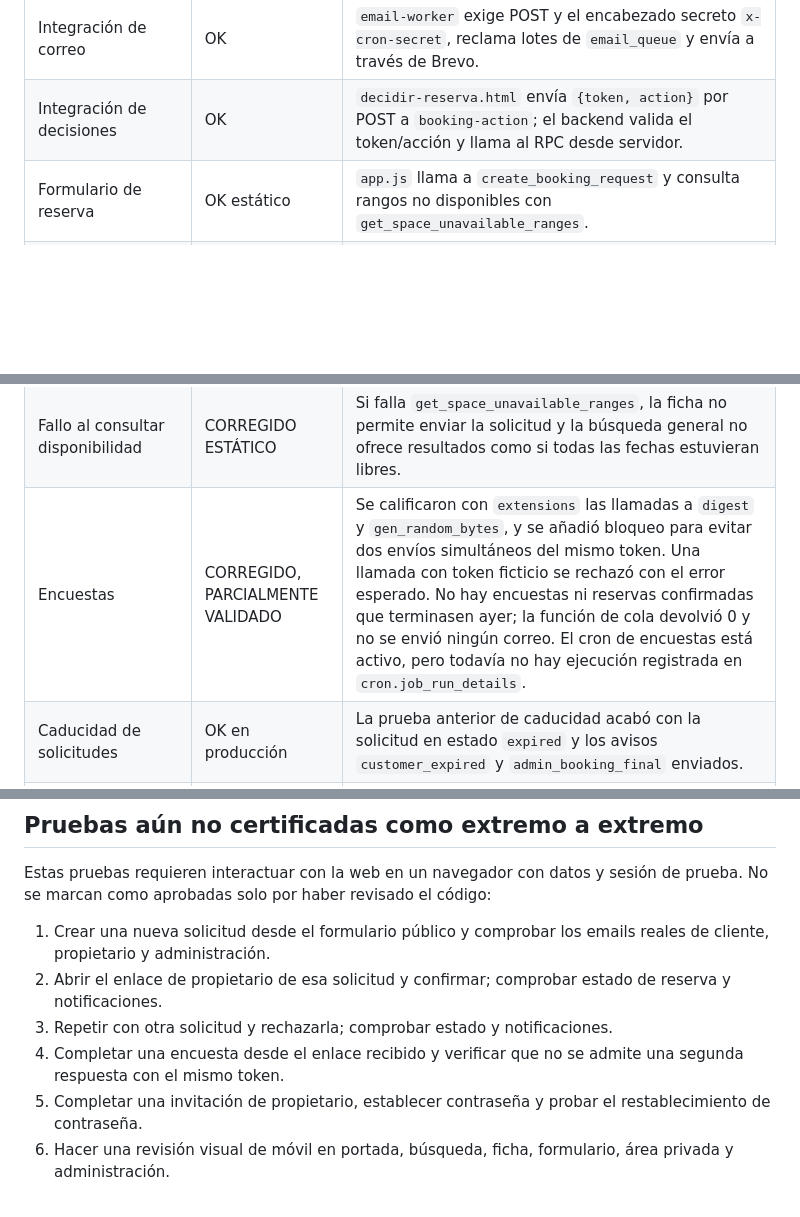
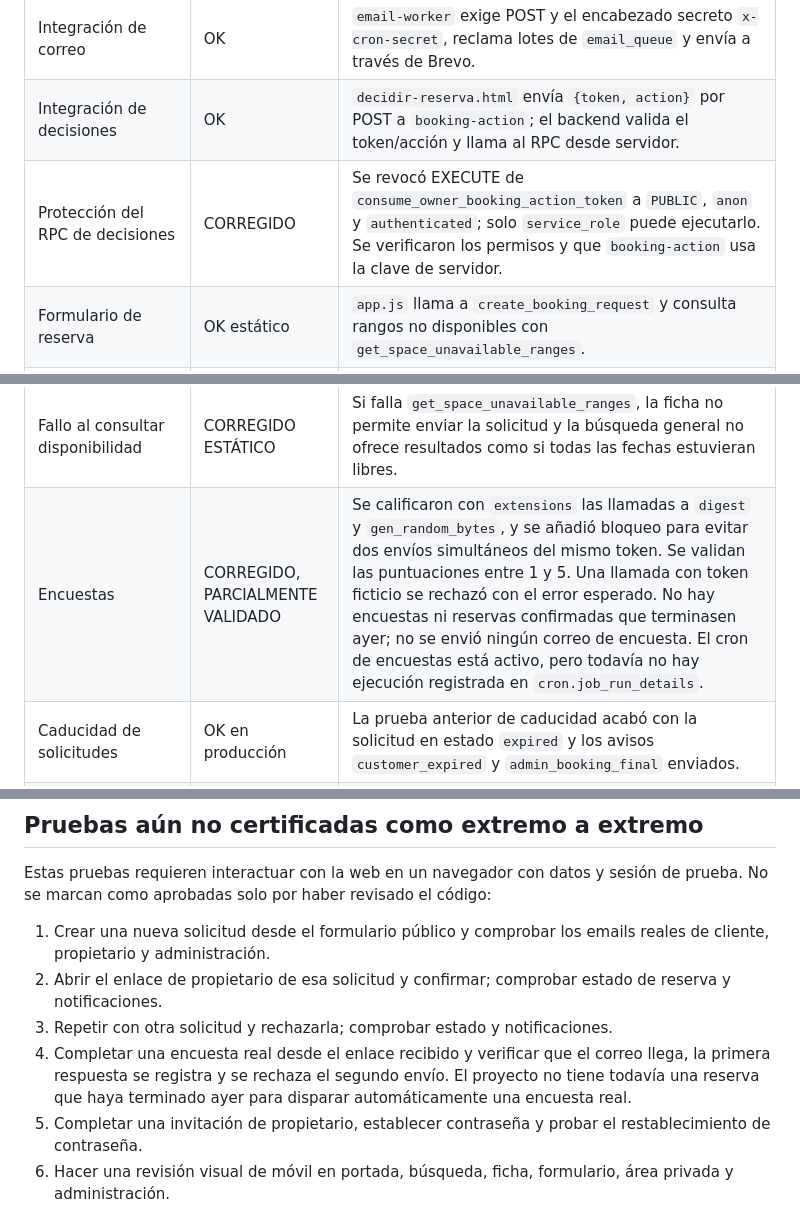
Before and after one commit to Webjisa/MiEspacioParaCelebrar, a Markdown page: PRUEBAS-FLUJOS-2026-10-27.md, 3 parts joined by grey strips. Rendered like a GitHub page; blank space fills up the shorter version.

Commit message:
Actualizar evidencias de encuestas y seguridad de decisiones

```diff
--- a/PRUEBAS-FLUJOS-2026-10-27.md
+++ b/PRUEBAS-FLUJOS-2026-10-27.md
@@ -16,13 +16,14 @@ Se ha revisado el recorrido de reserva, se han sincronizado cinco Edge Functions
 | Revisión de secretos | OK estático | Los cinco archivos sincronizados leen credenciales desde el entorno o las aporta el contexto autenticado; no se han encontrado claves privadas pegadas en el código fuente. |
 | Integración de correo | OK | `email-worker` exige POST y el encabezado secreto `x-cron-secret`, reclama lotes de `email_queue` y envía a través de Brevo. |
 | Integración de decisiones | OK | `decidir-reserva.html` envía `{token, action}` por POST a `booking-action`; el backend valida el token/acción y llama al RPC desde servidor. |
+| Protección del RPC de decisiones | CORREGIDO | Se revocó EXECUTE de `consume_owner_booking_action_token` a `PUBLIC`, `anon` y `authenticated`; solo `service_role` puede ejecutarlo. Se verificaron los permisos y que `booking-action` usa la clave de servidor. |
 | Formulario de reserva | OK estático | `app.js` llama a `create_booking_request` y consulta rangos no disponibles con `get_space_unavailable_ranges`. |
 | Snapshot de servicios | CORREGIDO | La función de presupuesto devuelve también `services_snapshot`; se reconstruyeron cinco snapshots históricos a partir del presupuesto guardado. Un registro antiguo sigue sin snapshot porque el dato de origen no permite reconstruirlo de forma fiable. |
 | Fechas pasadas | CORREGIDO | `get_booking_quote` rechaza fechas anteriores al día actual; se comprobó con una llamada de solo lectura, sin crear reservas. |
 | Modificación de reservas | CORREGIDO | `owner_update_booking` utiliza `get_space_price_for_date` para recalcular el alquiler, respetando precios por día, festivos y vísperas. |
 | Presupuesto en la ficha | CORREGIDO | `app.js` carga `holiday_eve_price` y aplica esa tarifa cuando la fecha siguiente figura como festivo. |
 | Fallo al consultar disponibilidad | CORREGIDO ESTÁTICO | Si falla `get_space_unavailable_ranges`, la ficha no permite enviar la solicitud y la búsqueda general no ofrece resultados como si todas las fechas estuvieran libres. |
-| Encuestas | CORREGIDO, PARCIALMENTE VALIDADO | Se calificaron con `extensions` las llamadas a `digest` y `gen_random_bytes`, y se añadió bloqueo para evitar dos envíos simultáneos del mismo token. Una llamada con token ficticio se rechazó con el error esperado. No hay encuestas ni reservas confirmadas que terminasen ayer; la función de cola devolvió 0 y no se envió ningún correo. El cron de encuestas está activo, pero todavía no hay ejecución registrada en `cron.job_run_details`. |
+| Encuestas | CORREGIDO, PARCIALMENTE VALIDADO | Se calificaron con `extensions` las llamadas a `digest` y `gen_random_bytes`, y se añadió bloqueo para evitar dos envíos simultáneos del mismo token. Se validan las puntuaciones entre 1 y 5. Una llamada con token ficticio se rechazó con el error esperado. No hay encuestas ni reservas confirmadas que terminasen ayer; no se envió ningún correo de encuesta. El cron de encuestas está activo, pero todavía no hay ejecución registrada en `cron.job_run_details`. |
 | Caducidad de solicitudes | OK en producción | La prueba anterior de caducidad acabó con la solicitud en estado `expired` y los avisos `customer_expired` y `admin_booking_final` enviados. |
 | Cola de emails | OK en cola | Los 30 elementos existentes aparecen con estado `sent`; no hay registros en otros estados. Esto refleja el estado de la cola, no garantiza por sí solo que cada proveedor de correo haya entregado el mensaje. |
 | Automatizaciones | OK en configuración | Están activos el worker de emails, la caducidad de reservas, los recordatorios y los trabajos diarios de limpieza, caducidad de espacios y encuestas. |
@@ -35,7 +36,7 @@ Estas pruebas requieren interactuar con la web en un navegador con datos y sesi
 1. Crear una nueva solicitud desde el formulario público y comprobar los emails reales de cliente, propietario y administración.
 2. Abrir el enlace de propietario de esa solicitud y confirmar; comprobar estado de reserva y notificaciones.
 3. Repetir con otra solicitud y rechazarla; comprobar estado y notificaciones.
-4. Completar una encuesta desde el enlace recibido y verificar que no se admite una segunda respuesta con el mismo token.
+4. Completar una encuesta real desde el enlace recibido y verificar que el correo llega, la primera respuesta se registra y se rechaza el segundo envío. El proyecto no tiene todavía una reserva que haya terminado ayer para disparar automáticamente una encuesta real.
 5. Completar una invitación de propietario, establecer contraseña y probar el restablecimiento de contraseña.
 6. Hacer una revisión visual de móvil en portada, búsqueda, ficha, formulario, área privada y administración.
 
```
